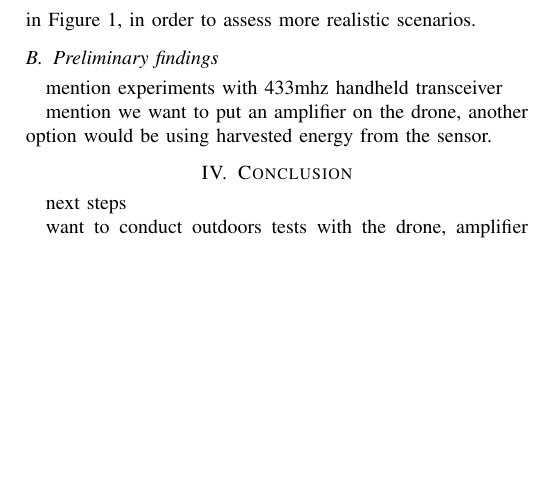
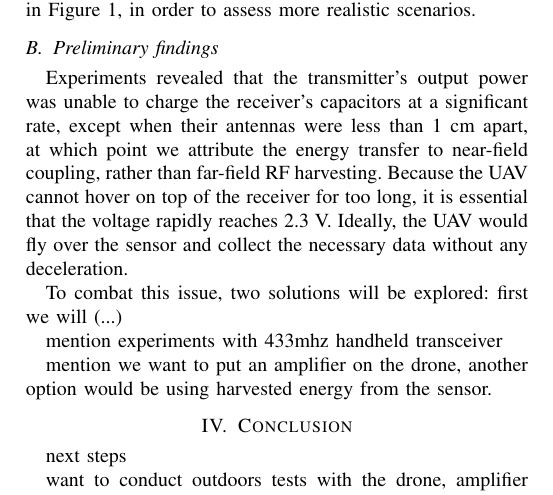
Before and after one commit to bathwaterpizza/colloquium-ic, a LaTeX paper (conference_101719.tex): part of page 2 of 2, cut so that both start at the same text, the shorter picture padded with empty space. Compiled offline with pdfLaTeX; a missing font is replaced by an installed copy or a similar font; a LaTeX package or settings file that is missing is left out.

Commit message:
Preliminary findings progress

```diff
--- a/conference_101719.tex
+++ b/conference_101719.tex
@@ -88,6 +87,10 @@ In this instance, we performed in-lab measurements with the transmitter powered
 Although initial tests were performed indoors, we've also built an autonomous, programmable and modular UAV, as seen in Figure \ref{fig:drone_over_sensor}, in order to assess more realistic scenarios.
 
 \subsection{Preliminary findings}
+
+Experiments revealed that the transmitter's output power was unable to charge the receiver's capacitors at a significant rate, except when their antennas were less than 1~cm apart, at which point we attribute the energy transfer to near-field coupling, rather than far-field RF harvesting. Because the UAV cannot hover on top of the receiver for too long, it is essential that the voltage rapidly reaches 2.3~V. Ideally, the UAV would fly over the sensor and collect the necessary data without any deceleration.
+
+To combat this issue, two solutions will be explored: first we will (...)
 
 mention experiments with 433mhz handheld transceiver
 
```
Also changed, not shown: conference_101719.tex (3 more changed lines), 4 other files.
